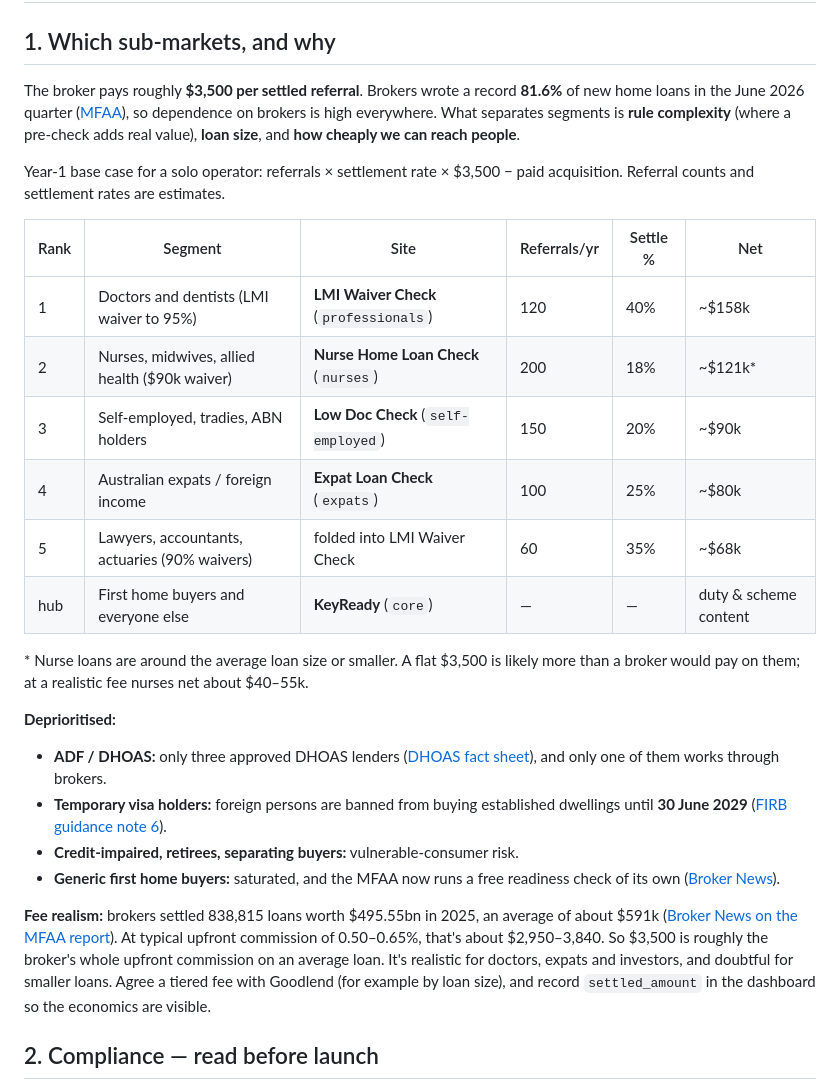
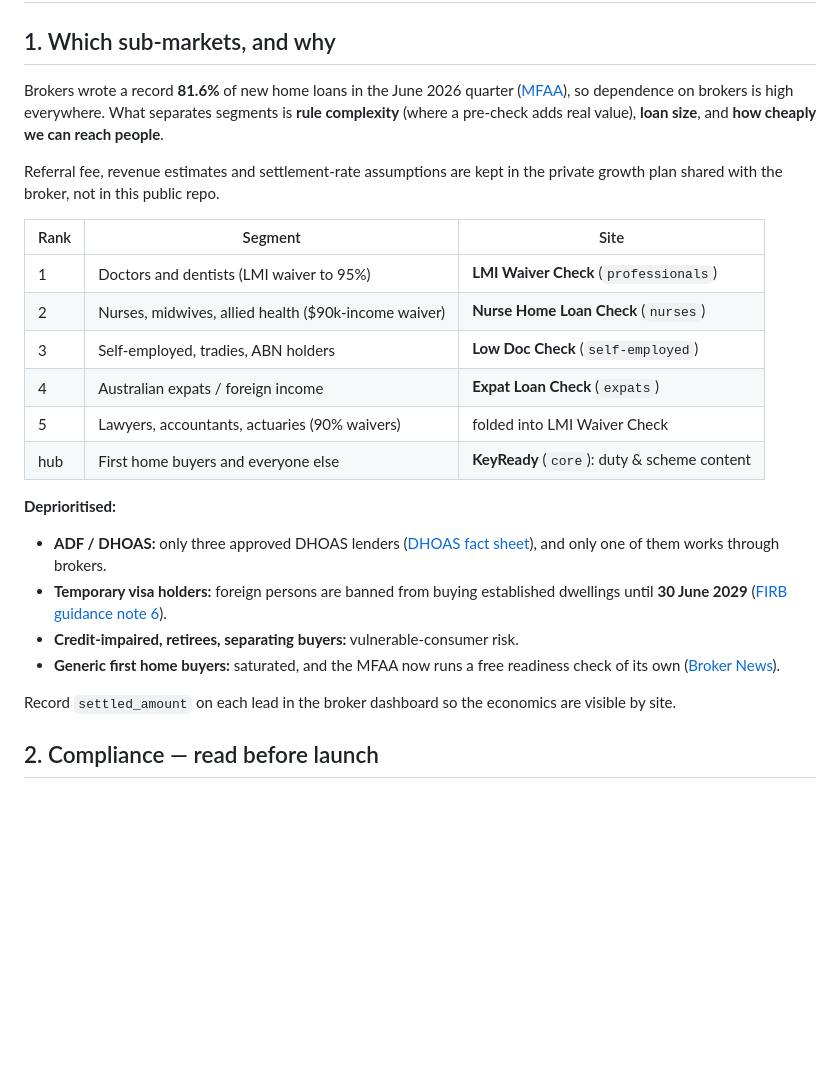
Before and after one commit to silas-dsc/keyready, a Markdown page: docs/GROWTH.md, the part around the change. Drawn GitHub-style; blank space fills up the shorter version.

Commit message:
Move referral fee and revenue estimates out of the public growth doc
The figures now live in the private growth plan shared with the broker.

Co-Authored-By: Claude Opus 5.5 <noreply@anthropic.com>

```diff
--- a/docs/GROWTH.md
+++ b/docs/GROWTH.md
@@ -2,20 +2,18 @@
 
 ## 1. Which sub-markets, and why
 
-The broker pays roughly **$3,500 per settled referral**. Brokers wrote a record **81.6%** of new home loans in the June 2026 quarter ([MFAA](https://www.mfaa.com.au/news/mortgage-broker-market-share-reaches-record-81-6)), so dependence on brokers is high everywhere. What separates segments is **rule complexity** (where a pre-check adds real value), **loan size**, and **how cheaply we can reach people**.
+Brokers wrote a record **81.6%** of new home loans in the June 2026 quarter ([MFAA](https://www.mfaa.com.au/news/mortgage-broker-market-share-reaches-record-81-6)), so dependence on brokers is high everywhere. What separates segments is **rule complexity** (where a pre-check adds real value), **loan size**, and **how cheaply we can reach people**.
 
-Year-1 base case for a solo operator: referrals × settlement rate × $3,500 − paid acquisition. Referral counts and settlement rates are estimates.
+Referral fee, revenue estimates and settlement-rate assumptions are kept in the private growth plan shared with the broker, not in this public repo.
 
-| Rank | Segment | Site | Referrals/yr | Settle % | Net |
-|---|---|---|---|---|---|
-| 1 | Doctors and dentists (LMI waiver to 95%) | **LMI Waiver Check** (`professionals`) | 120 | 40% | ~$158k |
-| 2 | Nurses, midwives, allied health ($90k waiver) | **Nurse Home Loan Check** (`nurses`) | 200 | 18% | ~$121k* |
-| 3 | Self-employed, tradies, ABN holders | **Low Doc Check** (`self-employed`) | 150 | 20% | ~$90k |
-| 4 | Australian expats / foreign income | **Expat Loan Check** (`expats`) | 100 | 25% | ~$80k |
-| 5 | Lawyers, accountants, actuaries (90% waivers) | folded into LMI Waiver Check | 60 | 35% | ~$68k |
-| hub | First home buyers and everyone else | **KeyReady** (`core`) | — | — | duty & scheme content |
-
-\* Nurse loans are around the average loan size or smaller. A flat $3,500 is likely more than a broker would pay on them; at a realistic fee nurses net about $40–55k.
+| Rank | Segment | Site |
+|---|---|---|
+| 1 | Doctors and dentists (LMI waiver to 95%) | **LMI Waiver Check** (`professionals`) |
+| 2 | Nurses, midwives, allied health ($90k-income waiver) | **Nurse Home Loan Check** (`nurses`) |
+| 3 | Self-employed, tradies, ABN holders | **Low Doc Check** (`self-employed`) |
+| 4 | Australian expats / foreign income | **Expat Loan Check** (`expats`) |
+| 5 | Lawyers, accountants, actuaries (90% waivers) | folded into LMI Waiver Check |
+| hub | First home buyers and everyone else | **KeyReady** (`core`): duty & scheme content |
 
 **Deprioritised:**
 - **ADF / DHOAS:** only three approved DHOAS lenders ([DHOAS fact sheet](https://www.dhoas.gov.au/files/fas03_dhoas_fact_sheet_october_2026.pdf)), and only one of them works through brokers.
@@ -23,7 +21,7 @@ Year-1 base case for a solo operator: referrals × settlement rate × $3,500 −
 - **Credit-impaired, retirees, separating buyers:** vulnerable-consumer risk.
 - **Generic first home buyers:** saturated, and the MFAA now runs a free readiness check of its own ([Broker News](https://www.brokernews.com.au/news/breaking-news/mfaa-launches-2026-consumer-push-to-funnel-more-borrowers-to-brokers-289029.aspx)).
 
-**Fee realism:** brokers settled 838,815 loans worth $495.55bn in 2025, an average of about $591k ([Broker News on the MFAA report](https://www.brokernews.com.au/news/breaking-news/mfaa-report-lifts-the-lid-on-broking-broker-income-commercial-clawbacks-and-more-290064.aspx)). At typical upfront commission of 0.50–0.65%, that's about $2,950–3,840. So $3,500 is roughly the broker's whole upfront commission on an average loan. It's realistic for doctors, expats and investors, and doubtful for smaller loans. Agree a tiered fee with Goodlend (for example by loan size), and record `settled_amount` in the dashboard so the economics are visible.
+Record `settled_amount` on each lead in the broker dashboard so the economics are visible by site.
 
 ## 2. Compliance — read before launch
 
```
